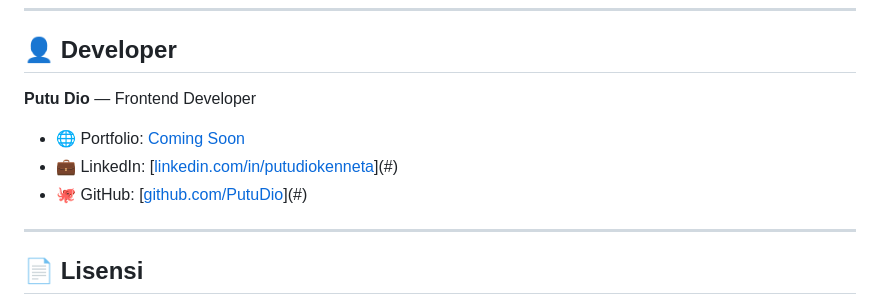
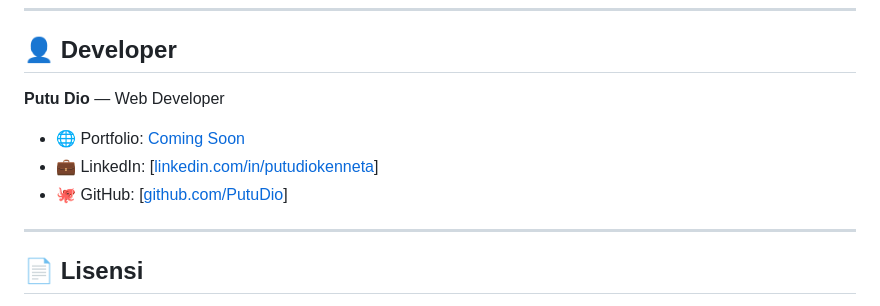
Before and after one commit to PutuDio/GIGA, a Markdown page: README.md, the part around the change. Drawn GitHub-style.

```diff
--- a/README.md
+++ b/README.md
@@ -259,11 +259,11 @@ giga-landing/
 
 ## 👤 Developer
 
-**Putu Dio** — Frontend Developer
+**Putu Dio** — Web Developer
 
 - 🌐 Portfolio: [Coming Soon](#)
-- 💼 LinkedIn: [[linkedin.com/in/putudiokenneta](https://www.linkedin.com/in/putu-dio-kenneta-09818440b/)](#)
-- 🐙 GitHub: [[github.com/PutuDio](https://github.com/PutuDio)](#)
+- 💼 LinkedIn: [[linkedin.com/in/putudiokenneta](https://www.linkedin.com/in/putu-dio-kenneta-09818440b/)]
+- 🐙 GitHub: [[github.com/PutuDio](https://github.com/PutuDio)]
 
 ---
 
```
